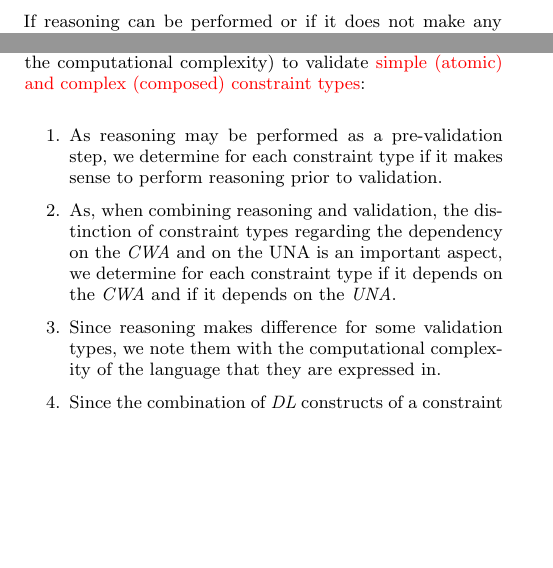
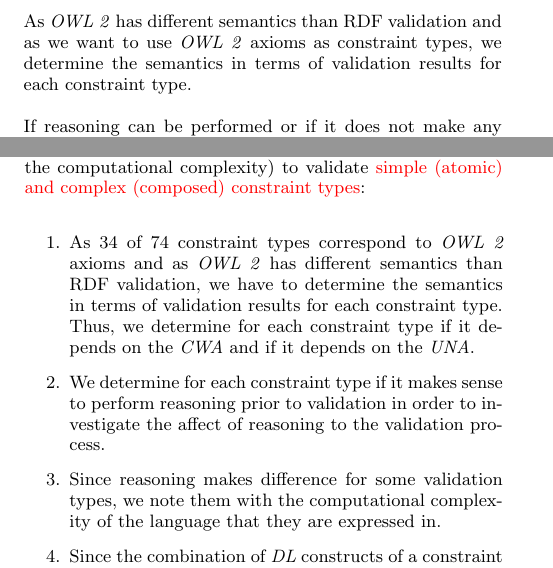
Before and after one commit to boschthomas/thomasbosch, a LaTeX paper (paper/paper 1/paper 1.tex): two parts of the columns of pages 2 and 3 of 8 before the commit and two parts of the columns of pages 2 and 3 of 9 after it, joined at a grey line, cut at the place of the change, the shorter picture padded with empty space. Compiled offline with pdfLaTeX.

Commit message:
reasoning

```diff
--- a/paper/paper 1/paper 1.tex
+++ b/paper/paper 1/paper 1.tex
@@ -528,6 +528,9 @@ The knowledge representation formalism {\em Description logics} (\emph{DL}), wit
 We map constraint types to \emph{DL} statements to classify each constraint type according to semantics, reasoning, and expressivity
 and to determine the capabilities of constraint languages with regard to the same characteristics.
 
+As \emph{OWL 2} has different semantics than RDF validation and as we want to use \emph{OWL 2} axioms as constraint types,
+we determine the semantics in terms of validation results for each constraint type.
+
 If reasoning can be performed or if it does not make any sense to use it depends on the individual constraint type to be expressed and not on the language.
 Hence, we determined for each constraint type if it makes sense to perform reasoning prior to validation.
 Although, reasoning is not yet implemented for other languages than \emph{OWL 2}, languages can easily be extended in form of SPARQL queries.
@@ -1001,12 +1004,15 @@ This technical report also contains mappings to \emph{DL} to logically underpin
 % \er{Now computational complexity? Existential restrictions are not necessarily \textsc{N2Exptime}}
 The subsequent steps are needed to get an idea about the performance (i.e., the computational complexity) to validate \textcolor{red}{simple (atomic) and complex (composed) constraint types}:
 \begin{enumerate}
-	\item As reasoning may be performed as a pre-validation step, we determine for each constraint type if it makes sense to perform reasoning prior to validation.
-	\item As, when combining reasoning and validation,
-	the distinction of constraint types regarding the dependency on the \emph{CWA} and
-  on the UNA is an important aspect,
-	we determine for each constraint type if it depends on the \emph{CWA} and if it depends on the \emph{UNA}.
-	\item  Since reasoning makes difference  for some validation types, we note them with the computational complexity  of  the language that they are expressed in.
+	\item As 34 of 74 constraint types correspond to \emph{OWL 2} axioms and as \emph{OWL 2} has different semantics than RDF validation,
+	we have to determine the semantics in terms of validation results for each constraint type.
+	Thus, we determine for each constraint type if it depends on the \emph{CWA} and if it depends on the \emph{UNA}.
+	%\item As the distinction of constraint types regarding the dependency on the \emph{CWA} and
+  %on the UNA is an important aspect when combining reasoning and validation,
+	%we determine for each constraint type if it depends on the \emph{CWA} and if it depends on the \emph{UNA}.
+	\item We determine for each constraint type if it makes sense to perform reasoning prior to validation
+  in order to investigate the affect of reasoning to the validation process.
+	\item Since reasoning makes difference  for some validation types, we note them with the computational complexity  of  the language that they are expressed in.
 	\item Since the combination of \emph{DL} constructs of a constraint type determines its complexity, by mapping to \emph{DL} we get an idea of the complexity for each constraint type in worst case.
 \end{enumerate}
 
```
Also changed, not shown: paper/paper 1/paper 1.tex (24 more changed lines).
